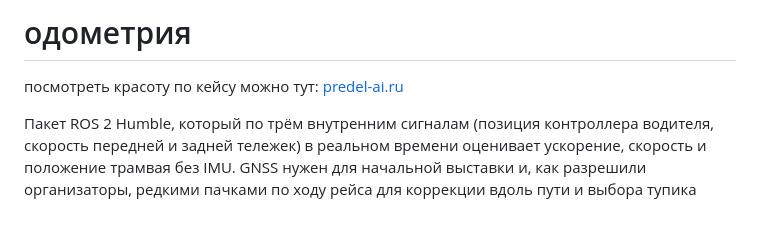
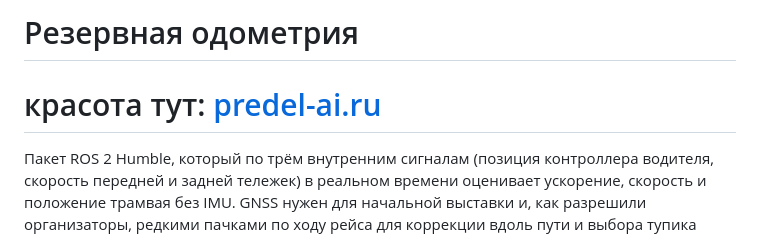
Before and after one commit to temurysega/odometria, a Markdown page: README.md, the part around the change. GitHub-like rendering.

Commit message:
финал

```diff
--- a/README.md
+++ b/README.md
@@ -1,6 +1,6 @@
-# одометрия
+# Резервная одометрия
 
-посмотреть красоту по кейсу можно тут: [predel-ai.ru](https://predel-ai.ru/)
+# красота тут: [predel-ai.ru](https://predel-ai.ru/)
 
 Пакет ROS 2 Humble, который по трём внутренним сигналам (позиция контроллера водителя, скорость передней и задней тележек) в реальном времени оценивает ускорение, скорость и положение трамвая без IMU. GNSS нужен для начальной выставки и, как разрешили организаторы, редкими пачками по ходу рейса для коррекции вдоль пути и выбора тупика конечной; при `gnss_correction: false` подписки на GNSS после выставки уничтожаются. Положение `base_link` публикуется в плоских координатах MGRS с высотой, как ответили эксперты кейса, в той же системе, что и карты организаторов.
 
```
